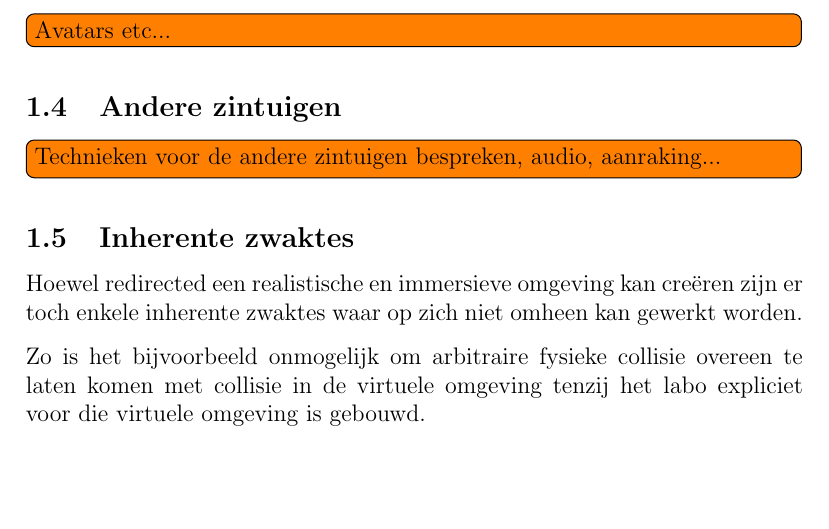
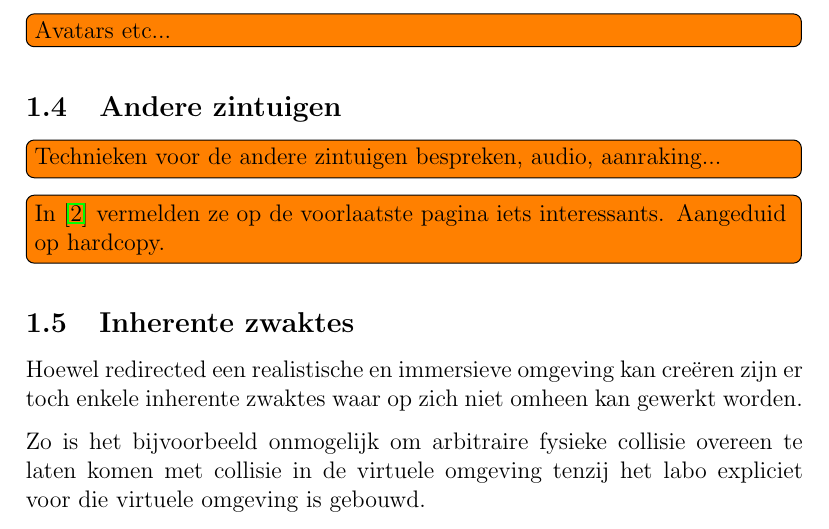
Before and after one commit to Villadelfia/RedirectedWalking, a LaTeX thesis (Thesis/LitStudy/main.tex): part of page 5 of 6, cut so that both start at the same text, the shorter picture padded with empty space. Compiled offline with pdfLaTeX.

Commit message:
Add TODO.

```diff
--- a/Thesis/LitStudy/main.tex
+++ b/Thesis/LitStudy/main.tex
@@ -212,6 +212,7 @@ van het tracking gebied te voorkomen.
 %%%%%%%%%%%%%%%%%%%%%%%%%%%%%%%%%%%%%%%%%%%%%%%%%%%%%%%%%%%%%%%%%%%%%%%%%%%%%%%%%
 \subsection{Andere zintuigen}
 \todo[inline]{Technieken voor de andere zintuigen bespreken, audio, aanraking...}
+\todo[inline]{In \cite{engel08} vermelden ze op de voorlaatste pagina iets interessants. Aangeduid op hardcopy.}
 % Om de immersie in de virtuele omgeving te verbeteren werd er ook gebruik gemaakt
 % van positionele audio met met gesloten koptelefoons die het oor volledig omringen.
 
```
Also changed, not shown: Thesis/LitStudy/main.pdf.
